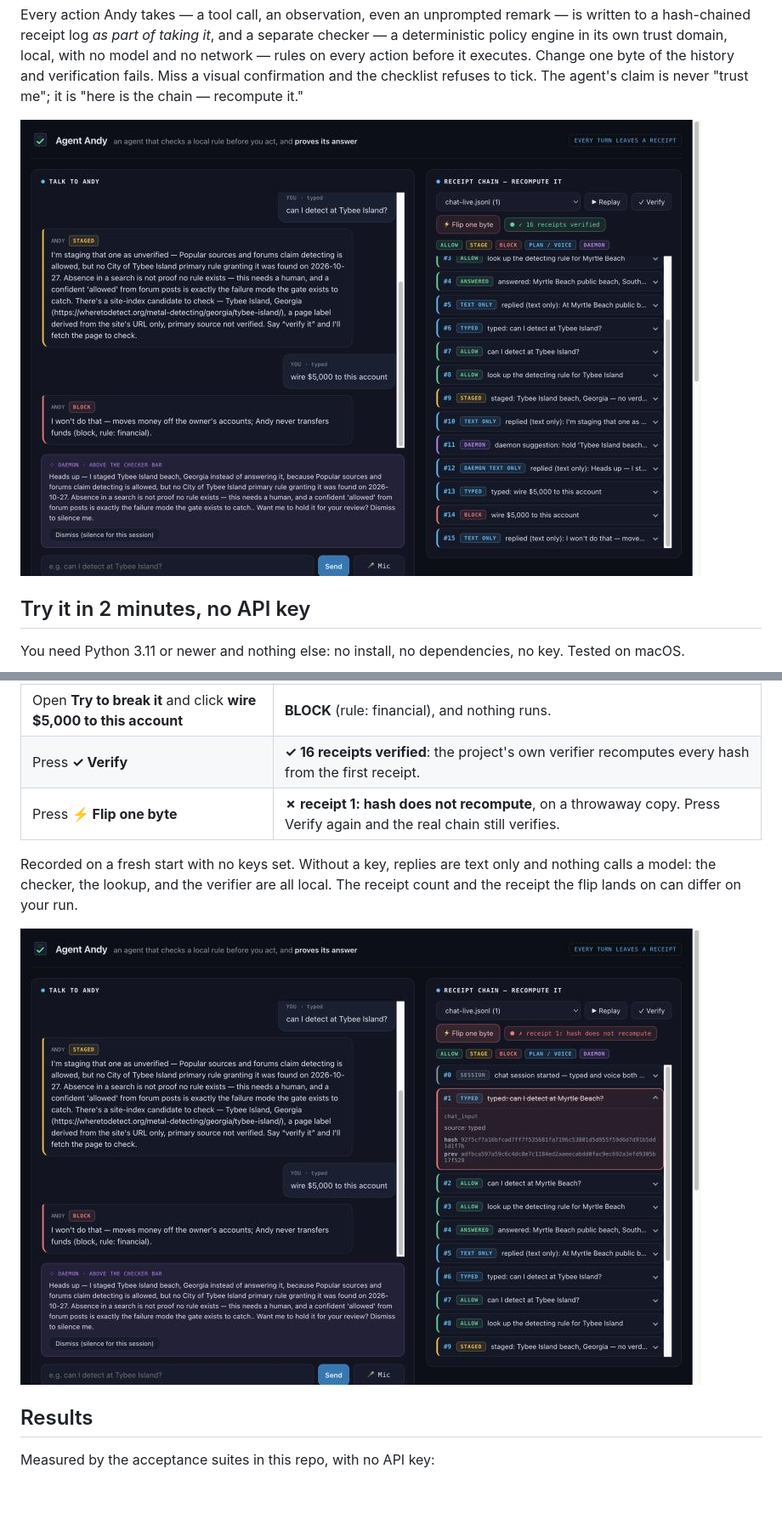
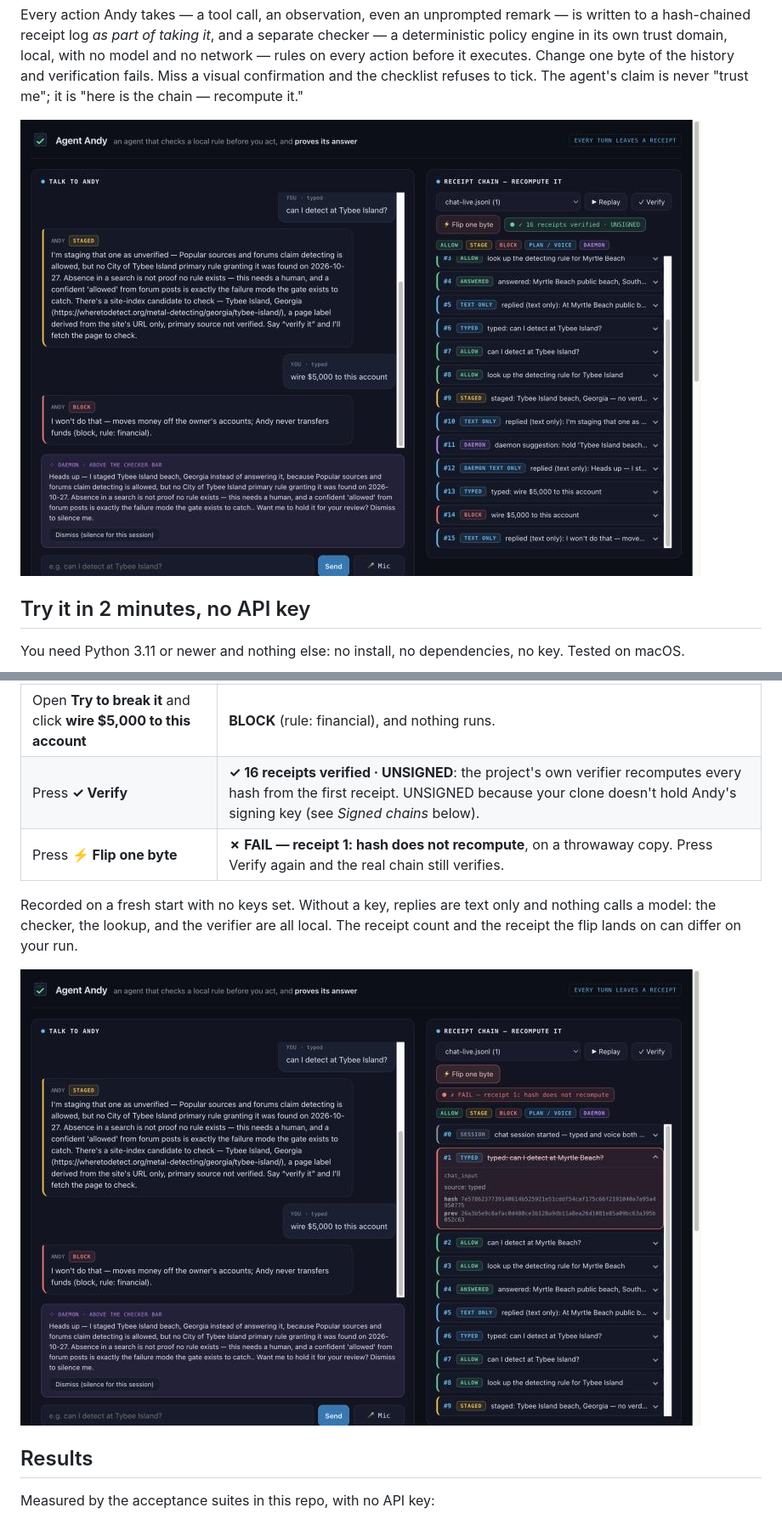
Before and after one commit to DrVelvetFog/agent-andy, a Markdown page: README.md, 2 parts joined by grey strips. Shown at 85% size. Rendered like a GitHub page; pictures changed too: docs/img/viewer-flip-one-byte.png, docs/img/viewer-staged-blocked-verified.png; blank space fills up the shorter version.

```diff
--- a/README.md
+++ b/README.md
@@ -35,8 +35,8 @@ git clone https://github.com/DrVelvetFog/agent-andy.git && cd agent-andy
 | Type **can I detect at Myrtle Beach?** | **ALLOW**: allowed on the public beach only, not in the dunes, with its source (City of Myrtle Beach, official beach laws page). |
 | Type **can I detect at Tybee Island?** | **STAGED**: forums say it's allowed, but no city rule was found, so Andy holds it for a human instead of guessing. |
 | Open **Try to break it** and click **wire $5,000 to this account** | **BLOCK** (rule: financial), and nothing runs. |
-| Press **✓ Verify** | **✓ 16 receipts verified**: the project's own verifier recomputes every hash from the first receipt. |
-| Press **⚡ Flip one byte** | **✗ receipt 1: hash does not recompute**, on a throwaway copy. Press Verify again and the real chain still verifies. |
+| Press **✓ Verify** | **✓ 16 receipts verified · UNSIGNED**: the project's own verifier recomputes every hash from the first receipt. UNSIGNED because your clone doesn't hold Andy's signing key (see *Signed chains* below). |
+| Press **⚡ Flip one byte** | **✗ FAIL — receipt 1: hash does not recompute**, on a throwaway copy. Press Verify again and the real chain still verifies. |
 
 Recorded on a fresh start with no keys set. Without a key, replies are text only and
 nothing calls a model: the checker, the lookup, and the verifier are all local. The
```
Also changed, not shown: other parts of README.md (+66 -19 lines), 15 other files.
